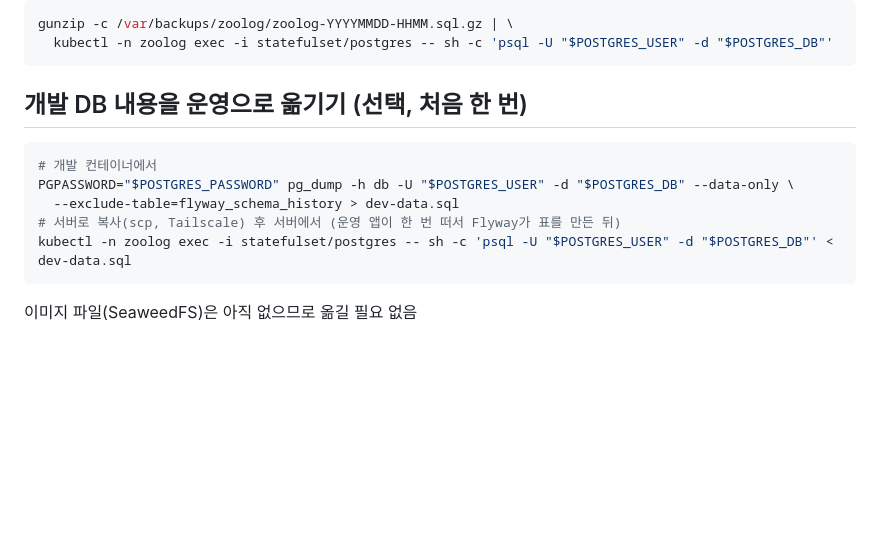
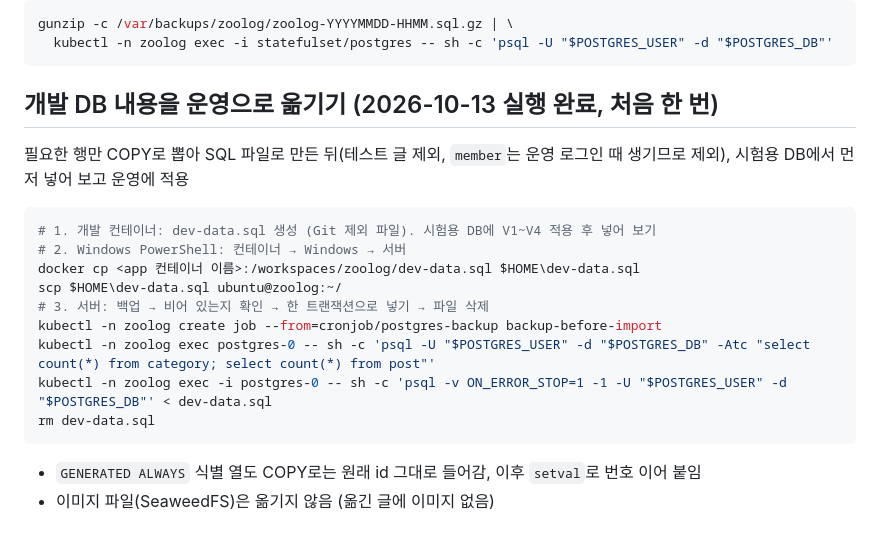
Before and after one commit to kimzoo5676-del/Zoolog, a Markdown page: deploy/README.md, the part around the change. Drawn GitHub-style; blank space fills up the shorter version.

Commit message:
docs: 개발 DB → 운영 데이터 이전 절차를 실제 실행한 방식으로 갱신
Co-Authored-By: Claude Opus 5.5 <noreply@anthropic.com>

````diff
--- a/deploy/README.md
+++ b/deploy/README.md
@@ -153,14 +153,21 @@ gunzip -c /var/backups/zoolog/zoolog-YYYYMMDD-HHMM.sql.gz | \
   kubectl -n zoolog exec -i statefulset/postgres -- sh -c 'psql -U "$POSTGRES_USER" -d "$POSTGRES_DB"'
 ```
 
-## 개발 DB 내용을 운영으로 옮기기 (선택, 처음 한 번)
+## 개발 DB 내용을 운영으로 옮기기 (2026-10-13 실행 완료, 처음 한 번)
+
+필요한 행만 COPY로 뽑아 SQL 파일로 만든 뒤(테스트 글 제외, `member`는 운영 로그인 때 생기므로 제외), 시험용 DB에서 먼저 넣어 보고 운영에 적용
 
 ```bash
-# 개발 컨테이너에서
-PGPASSWORD="$POSTGRES_PASSWORD" pg_dump -h db -U "$POSTGRES_USER" -d "$POSTGRES_DB" --data-only \
-  --exclude-table=flyway_schema_history > dev-data.sql
-# 서버로 복사(scp, Tailscale) 후 서버에서 (운영 앱이 한 번 떠서 Flyway가 표를 만든 뒤)
-kubectl -n zoolog exec -i statefulset/postgres -- sh -c 'psql -U "$POSTGRES_USER" -d "$POSTGRES_DB"' < dev-data.sql
+# 1. 개발 컨테이너: dev-data.sql 생성 (Git 제외 파일). 시험용 DB에 V1~V4 적용 후 넣어 보기
+# 2. Windows PowerShell: 컨테이너 → Windows → 서버
+docker cp <app 컨테이너 이름>:/workspaces/zoolog/dev-data.sql $HOME\dev-data.sql
+scp $HOME\dev-data.sql ubuntu@zoolog:~/
+# 3. 서버: 백업 → 비어 있는지 확인 → 한 트랜잭션으로 넣기 → 파일 삭제
+kubectl -n zoolog create job --from=cronjob/postgres-backup backup-before-import
+kubectl -n zoolog exec postgres-0 -- sh -c 'psql -U "$POSTGRES_USER" -d "$POSTGRES_DB" -Atc "select count(*) from category; select count(*) from post"'
+kubectl -n zoolog exec -i postgres-0 -- sh -c 'psql -v ON_ERROR_STOP=1 -1 -U "$POSTGRES_USER" -d "$POSTGRES_DB"' < dev-data.sql
+rm dev-data.sql
 ```
 
-이미지 파일(SeaweedFS)은 아직 없으므로 옮길 필요 없음
+- `GENERATED ALWAYS` 식별 열도 COPY로는 원래 id 그대로 들어감, 이후 `setval`로 번호 이어 붙임
+- 이미지 파일(SeaweedFS)은 옮기지 않음 (옮긴 글에 이미지 없음)
````
